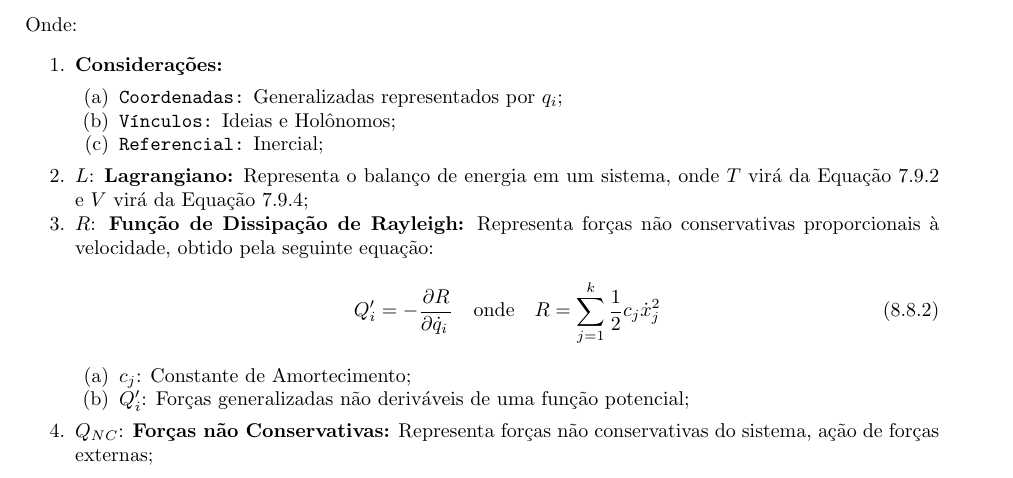
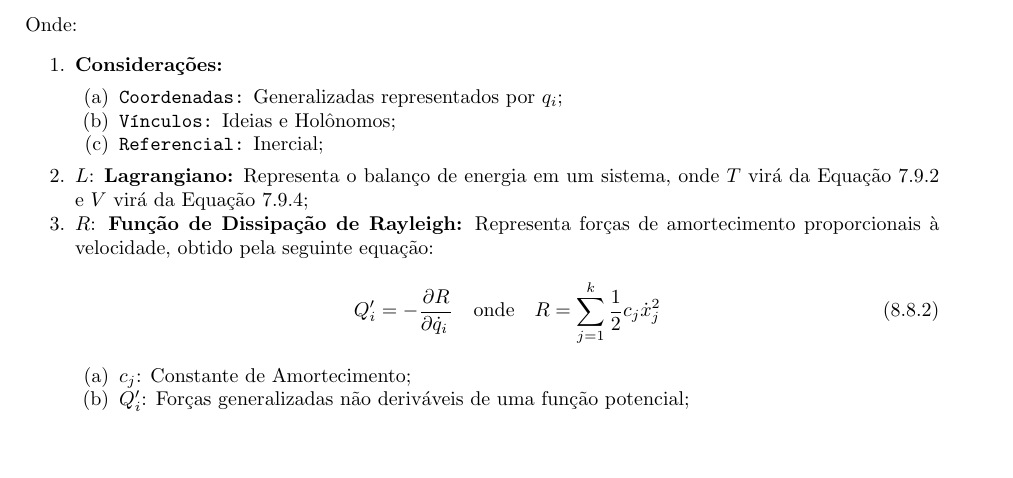
Before and after one commit to tr0fin0/classes_unicamp, a LaTeX document (em404/em404.tex): part of page 37 of 37, cut so that both start at the same text, the shorter picture padded with empty space. Compiled offline with pdfLaTeX.

Commit message:
:pencil2: item text

```diff
--- a/em404/em404.tex
+++ b/em404/em404.tex
@@ -2050,7 +2050,7 @@
 
                     \item $L$: \textbf{Lagrangiano:} Representa o balanço de energia em um sistema, onde $T$ virá da Equação \ref{eq.KyneticEnergy} e $V$ virá da Equação \ref{eq.PotencialEnergy};
 
-                    \item $R$: \textbf{Função de Dissipação de Rayleigh:} Representa forças não conservativas proporcionais à velocidade, obtido pela seguinte equação:
+                    \item $R$: \textbf{Função de Dissipação de Rayleigh:} Representa forças de amortecimento proporcionais à velocidade, obtido pela seguinte equação:
                         \begin{equation}
                             Q'_{i} = -\diffp{R}{{\dot{q}_{i}}}
                             \quad\text{onde}\quad
@@ -2060,7 +2060,5 @@
                             \item $c_{j}$: Constante de Amortecimento;
                             \item $Q'_{i}$: Forças generalizadas não deriváveis de uma função potencial;
                         \end{enumerate}
-
-                    \item $Q_{NC}$: \textbf{Forças não Conservativas:} Representa forças não conservativas do sistema, ação de forças externas;
                 \end{enumerate}
 \end{document}
```
